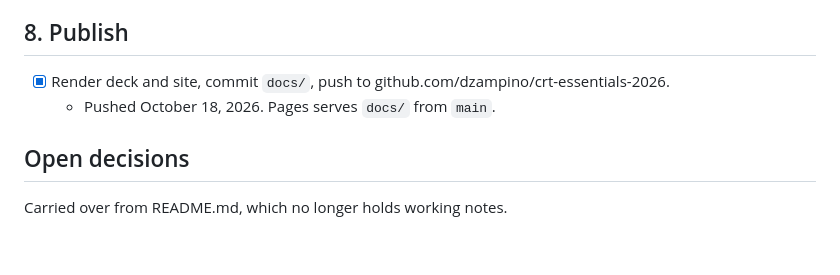
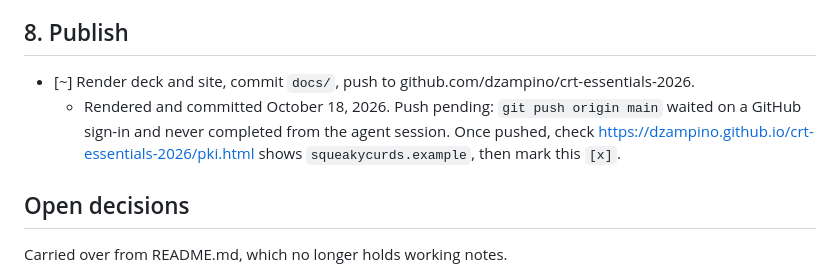
Before and after one commit to dzampino/crt-essentials-2026, a Markdown page: TODO.md, the part around the change. Drawn GitHub-style; blank space fills up the shorter version.

Commit message:
TODO: push still pending
Co-Authored-By: Claude Opus 5.5 <noreply@anthropic.com>

```diff
--- a/TODO.md
+++ b/TODO.md
@@ -64,8 +64,8 @@ The original request list (October 18, 2026) is preserved, reworded only to grou
 
 ## 8. Publish
 
-- [x] Render deck and site, commit `docs/`, push to github.com/dzampino/crt-essentials-2026.
-  - Pushed October 18, 2026. Pages serves `docs/` from `main`.
+- [~] Render deck and site, commit `docs/`, push to github.com/dzampino/crt-essentials-2026.
+  - Rendered and committed October 18, 2026. Push pending: `git push origin main` waited on a GitHub sign-in and never completed from the agent session. Once pushed, check https://dzampino.github.io/crt-essentials-2026/pki.html shows `squeakycurds.example`, then mark this `[x]`.
 
 ## Open decisions
 
```
